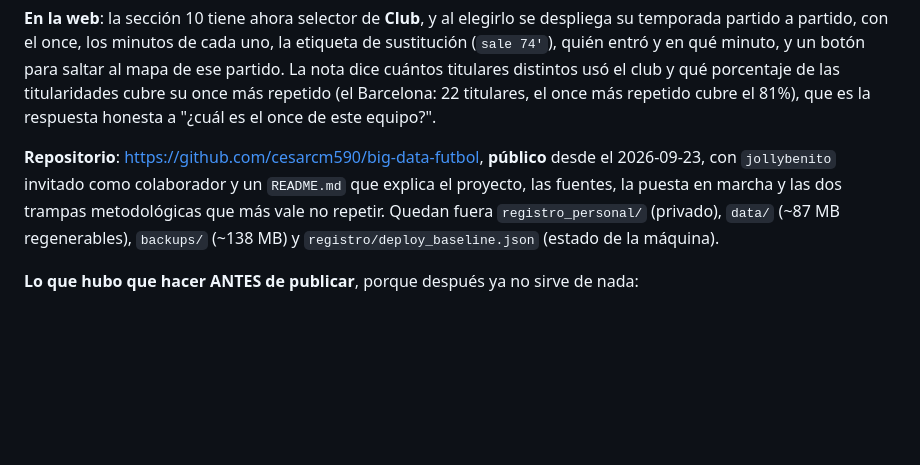
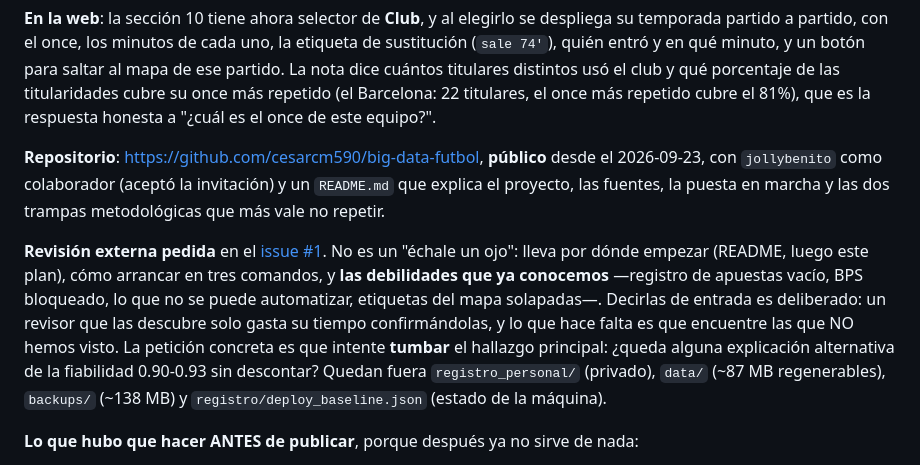
Before and after one commit to cesarcm590/big-data-futbol, a Markdown page: PLAN_DE_TRABAJO.md, the part around the change. Rendered like a GitHub page; blank space fills up the shorter version.

Commit message:
Registra en el plan la revisión externa pedida en el issue #1
Co-Authored-By: Claude Opus 5 <noreply@anthropic.com>

```diff
--- a/PLAN_DE_TRABAJO.md
+++ b/PLAN_DE_TRABAJO.md
@@ -1727,8 +1727,15 @@ de las titularidades cubre su once más repetido (el Barcelona: 22 titulares, el
 que es la respuesta honesta a "¿cuál es el once de este equipo?".
 
 **Repositorio**: <https://github.com/cesarcm590/big-data-futbol>, **público** desde el 2026-09-23, con
-`jollybenito` invitado como colaborador y un `README.md` que explica el proyecto, las fuentes, la puesta en marcha y
-las dos trampas metodológicas que más vale no repetir. Quedan fuera `registro_personal/` (privado), `data/` (~87 MB
+`jollybenito` como colaborador (aceptó la invitación) y un `README.md` que explica el proyecto, las fuentes, la
+puesta en marcha y las dos trampas metodológicas que más vale no repetir.
+
+**Revisión externa pedida** en el [issue #1](https://github.com/cesarcm590/big-data-futbol/issues/1). No es un
+"échale un ojo": lleva por dónde empezar (README, luego este plan), cómo arrancar en tres comandos, y **las
+debilidades que ya conocemos** —registro de apuestas vacío, BPS bloqueado, lo que no se puede automatizar, etiquetas
+del mapa solapadas—. Decirlas de entrada es deliberado: un revisor que las descubre solo gasta su tiempo
+confirmándolas, y lo que hace falta es que encuentre las que NO hemos visto. La petición concreta es que intente
+**tumbar** el hallazgo principal: ¿queda alguna explicación alternativa de la fiabilidad 0.90-0.93 sin descontar? Quedan fuera `registro_personal/` (privado), `data/` (~87 MB
 regenerables), `backups/` (~138 MB) y `registro/deploy_baseline.json` (estado de la máquina).
 
 **Lo que hubo que hacer ANTES de publicar**, porque después ya no sirve de nada:
```
